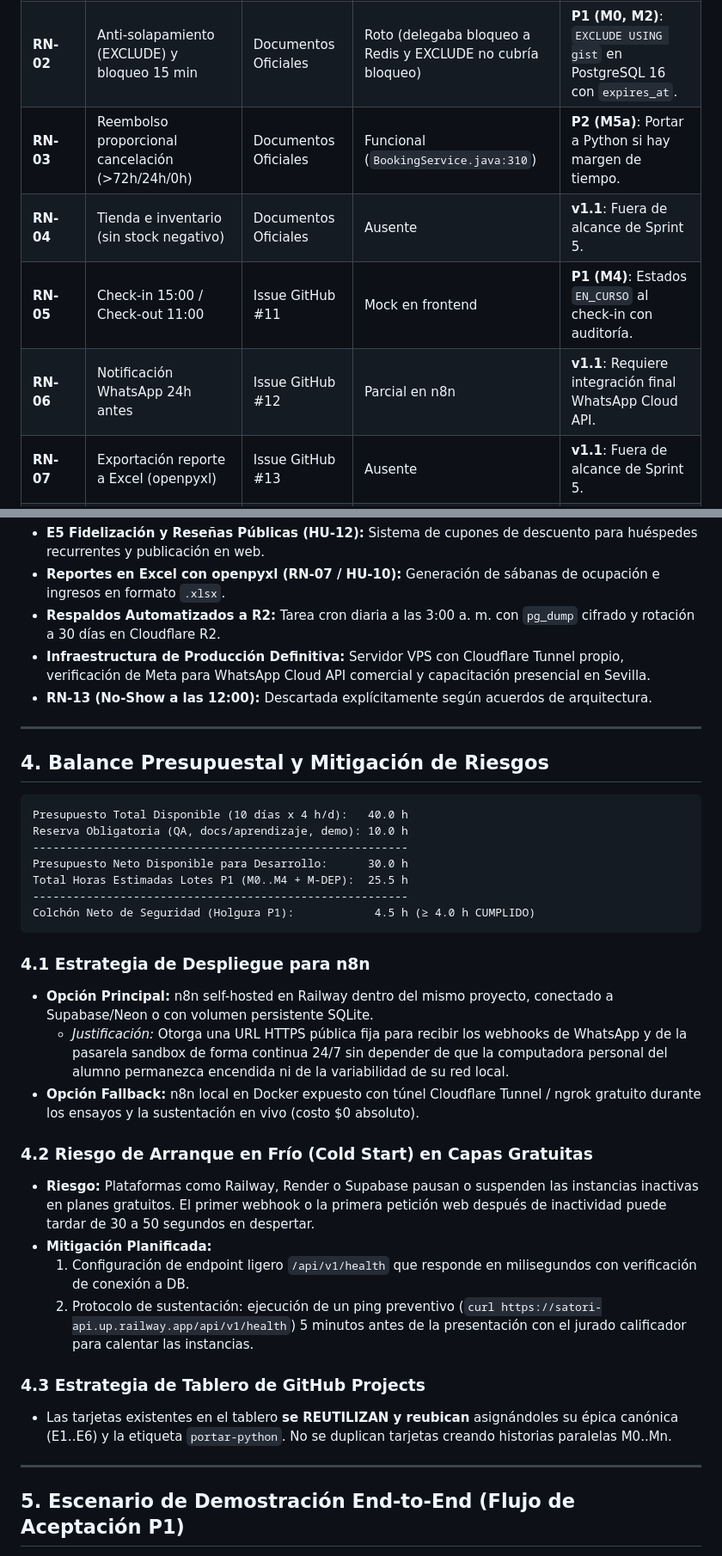
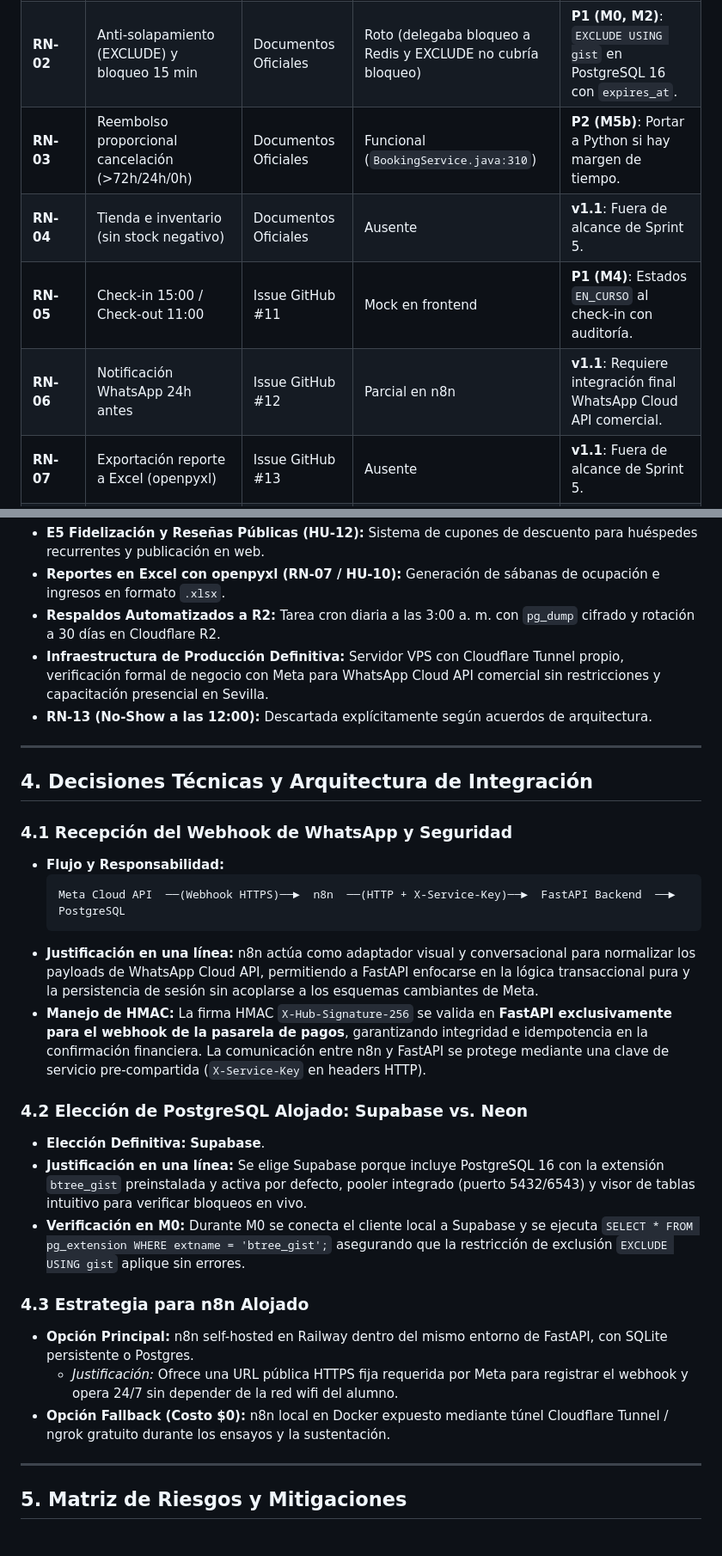
Before and after one commit to JuanJarias/SatoriPMS, a Markdown page: docs/audit/05-plan-migracion.md, 2 parts joined by grey strips. Shown at 86% size. GitHub-like rendering.

Commit message:
docs(plan): incorporar WhatsApp real, Meta Cloud API, capacidad de 48h y plan B de demo

````diff
--- a/docs/audit/05-plan-migracion.md
+++ b/docs/audit/05-plan-migracion.md
@@ -56,10 +56,10 @@ Análisis de llamadas HTTP reales frente a datos simulados (`mockData.ts`):
 | :--- | :--- | :--- | :--- | :--- |
 | **RN-01** | Capacidad y recargo persona adicional | Documentos Oficiales | Parcial (`Booking.java:39`, lógica en service) | **P1 (M2)**: Validar capacidad máx. de 9 habitaciones y recargo. |
 | **RN-02** | Anti-solapamiento (EXCLUDE) y bloqueo 15 min | Documentos Oficiales | Roto (delegaba bloqueo a Redis y EXCLUDE no cubría bloqueo) | **P1 (M0, M2)**: `EXCLUDE USING gist` en PostgreSQL 16 con `expires_at`. |
-| **RN-03** | Reembolso proporcional cancelación (>72h/24h/0h) | Documentos Oficiales | Funcional (`BookingService.java:310`) | **P2 (M5a)**: Portar a Python si hay margen de tiempo. |
+| **RN-03** | Reembolso proporcional cancelación (>72h/24h/0h) | Documentos Oficiales | Funcional (`BookingService.java:310`) | **P2 (M5b)**: Portar a Python si hay margen de tiempo. |
 | **RN-04** | Tienda e inventario (sin stock negativo) | Documentos Oficiales | Ausente | **v1.1**: Fuera de alcance de Sprint 5. |
 | **RN-05** | Check-in 15:00 / Check-out 11:00 | Issue GitHub #11 | Mock en frontend | **P1 (M4)**: Estados `EN_CURSO` al check-in con auditoría. |
-| **RN-06** | Notificación WhatsApp 24h antes | Issue GitHub #12 | Parcial en n8n | **v1.1**: Requiere integración final WhatsApp Cloud API. |
+| **RN-06** | Notificación WhatsApp 24h antes | Issue GitHub #12 | Parcial en n8n | **v1.1**: Requiere integración final WhatsApp Cloud API comercial. |
 | **RN-07** | Exportación reporte a Excel (openpyxl) | Issue GitHub #13 | Ausente | **v1.1**: Fuera de alcance de Sprint 5. |
 | **RN-08** | Factura / Recibo digital | Issue GitHub #14 | Ausente | **v1.1**: Fuera de alcance de Sprint 5. |
 | **RN-09** | Control inventario amenidades | Issue GitHub #15 | Ausente | **v1.1**: Fuera de alcance de Sprint 5. |
@@ -129,38 +134,32 @@ Para garantizar la entrega puntual sin comprometer la demo en vivo, se retiró d
 * **E5 Fidelización y Reseñas Públicas (HU-12):** Sistema de cupones de descuento para huéspedes recurrentes y publicación en web.
 * **Reportes en Excel con openpyxl (RN-07 / HU-10):** Generación de sábanas de ocupación e ingresos en formato `.xlsx`.
 * **Respaldos Automatizados a R2:** Tarea cron diaria a las 3:00 a. m. con `pg_dump` cifrado y rotación a 30 días en Cloudflare R2.
-* **Infraestructura de Producción Definitiva:** Servidor VPS con Cloudflare Tunnel propio, verificación de Meta para WhatsApp Cloud API comercial y capacitación presencial en Sevilla.
+* **Infraestructura de Producción Definitiva:** Servidor VPS con Cloudflare Tunnel propio, verificación formal de negocio con Meta para WhatsApp Cloud API comercial sin restricciones y capacitación presencial en Sevilla.
 * **RN-13 (No-Show a las 12:00):** Descartada explícitamente según acuerdos de arquitectura.
 
 ---
 
-## 4. Balance Presupuestal y Mitigación de Riesgos
+## 4. Decisiones Técnicas y Arquitectura de Integración
 
-```
-Presupuesto Total Disponible (10 días x 4 h/d):   40.0 h
-Reserva Obligatoria (QA, docs/aprendizaje, demo): 10.0 h
---------------------------------------------------------
-Presupuesto Neto Disponible para Desarrollo:      30.0 h
-Total Horas Estimadas Lotes P1 (M0..M4 + M-DEP):  25.5 h
---------------------------------------------------------
-Colchón Neto de Seguridad (Holgura P1):            4.5 h (≥ 4.0 h CUMPLIDO)
-```
+### 4.1 Recepción del Webhook de WhatsApp y Seguridad
+* **Flujo y Responsabilidad:**
+  ```
+  Meta Cloud API  ──(Webhook HTTPS)──►  n8n  ──(HTTP + X-Service-Key)──►  FastAPI Backend  ──►  PostgreSQL
+  ```
+* **Justificación en una línea:** n8n actúa como adaptador visual y conversacional para normalizar los payloads de WhatsApp Cloud API, permitiendo a FastAPI enfocarse en la lógica transaccional pura y la persistencia de sesión sin acoplarse a los esquemas cambiantes de Meta.
+* **Manejo de HMAC:** La firma HMAC `X-Hub-Signature-256` se valida en **FastAPI exclusivamente para el webhook de la pasarela de pagos**, garantizando integridad e idempotencia en la confirmación financiera. La comunicación entre n8n y FastAPI se protege mediante una clave de servicio pre-compartida (`X-Service-Key` en headers HTTP).
 
-### 4.1 Estrategia de Despliegue para n8n
-* **Opción Principal:** n8n self-hosted en Railway dentro del mismo proyecto, conectado a Supabase/Neon o con volumen persistente SQLite.
-  * *Justificación:* Otorga una URL HTTPS pública fija para recibir los webhooks de WhatsApp y de la pasarela sandbox de forma continua 24/7 sin depender de que la computadora personal del alumno permanezca encendida ni de la variabilidad de su red local.
-* **Opción Fallback:** n8n local en Docker expuesto con túnel Cloudflare Tunnel / ngrok gratuito durante los ensayos y la sustentación en vivo (costo $0 absoluto).
+### 4.2 Elección de PostgreSQL Alojado: Supabase vs. Neon
+* **Elección Definitiva:** **Supabase**.
+* **Justificación en una línea:** Se elige Supabase porque incluye PostgreSQL 16 con la extensión `btree_gist` preinstalada y activa por defecto, pooler integrado (puerto 5432/6543) y visor de tablas intuitivo para verificar bloqueos en vivo.
+* **Verificación en M0:** Durante M0 se conecta el cliente local a Supabase y se ejecuta `SELECT * FROM pg_extension WHERE extname = 'btree_gist';` asegurando que la restricción de exclusión `EXCLUDE USING gist` aplique sin errores.
 
-### 4.2 Riesgo de Arranque en Frío (Cold Start) en Capas Gratuitas
-* **Riesgo:** Plataformas como Railway, Render o Supabase pausan o suspenden las instancias inactivas en planes gratuitos. El primer webhook o la primera petición web después de inactividad puede tardar de 30 a 50 segundos en despertar.
-* **Mitigación Planificada:**
-  1. Configuración de endpoint ligero `/api/v1/health` que responde en milisegundos con verificación de conexión a DB.
-  2. Protocolo de sustentación: ejecución de un ping preventivo (`curl https://satori-api.up.railway.app/api/v1/health`) 5 minutos antes de la presentación con el jurado calificador para calentar las instancias.
-
-### 4.3 Estrategia de Tablero de GitHub Projects
-* Las tarjetas existentes en el tablero **se REUTILIZAN y reubican** asignándoles su épica canónica (E1..E6) y la etiqueta `portar-python`. No se duplican tarjetas creando historias paralelas M0..Mn.
+### 4.3 Estrategia para n8n Alojado
+* **Opción Principal:** n8n self-hosted en Railway dentro del mismo entorno de FastAPI, con SQLite persistente o Postgres.
+  * *Justificación:* Ofrece una URL pública HTTPS fija requerida por Meta para registrar el webhook y opera 24/7 sin depender de la red wifi del alumno.
+* **Opción Fallback (Costo $0):** n8n local en Docker expuesto mediante túnel Cloudflare Tunnel / ngrok gratuito durante los ensayos y la sustentación.
 
 ---
 
-## 5. Escenario de Demostración End-to-End (Flujo de Aceptación P1)
+## 5. Matriz de Riesgos y Mitigaciones
 
````
Also changed, not shown: other parts of docs/audit/05-plan-migracion.md (+87 -73 lines).
